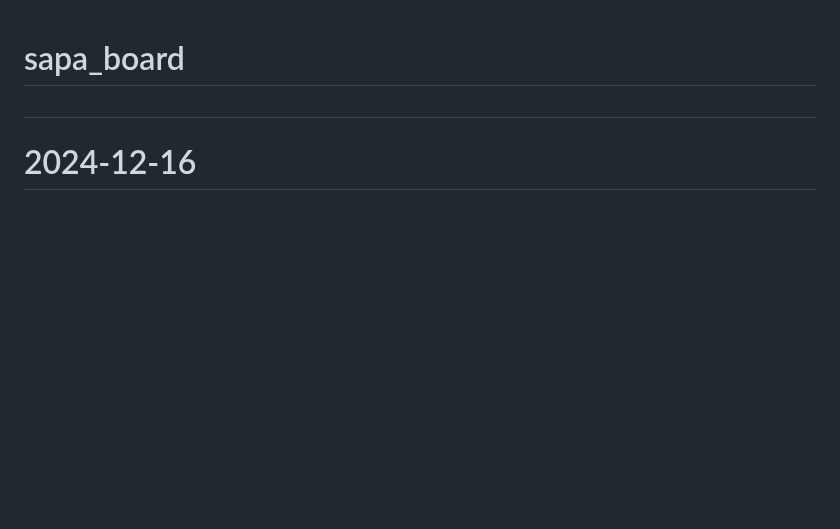
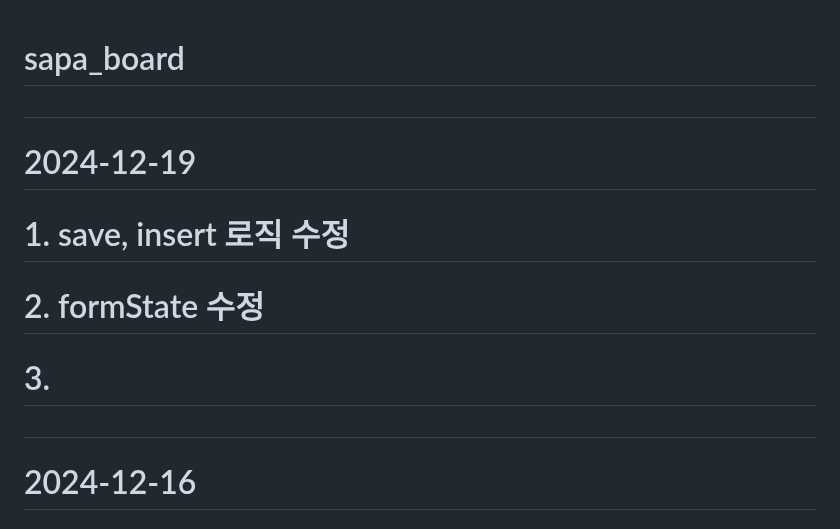
Before and after one commit to MYOUNGJOO-KIM/sapa_board, a Markdown page: WORKHISTORY.md, the part around the change. Drawn GitHub-style; blank space fills up the shorter version.

```diff
--- a/WORKHISTORY.md
+++ b/WORKHISTORY.md
@@ -1,4 +1,9 @@
 # sapa_board
+#
+# 2024-12-19
+#      1. save, insert 로직 수정
+#      2. formState 수정
+#      3.
 #
 # 2024-12-16
 #      1. react status 분리
```
